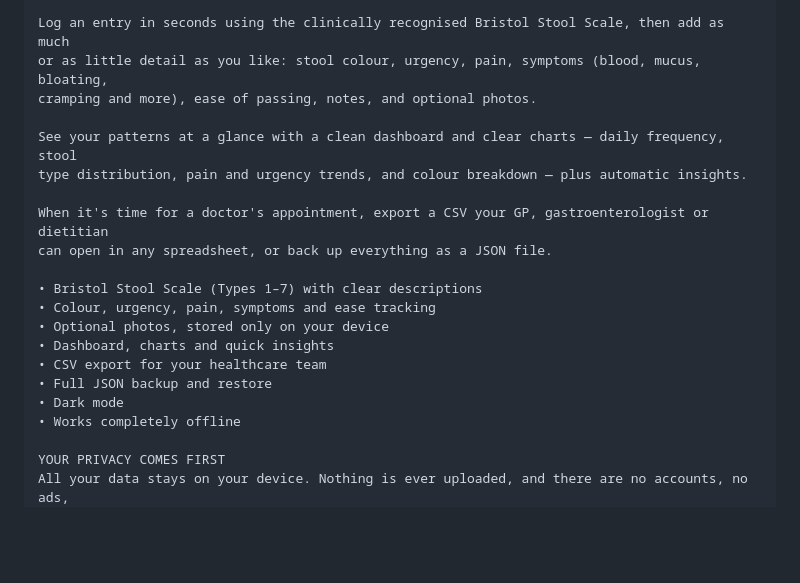
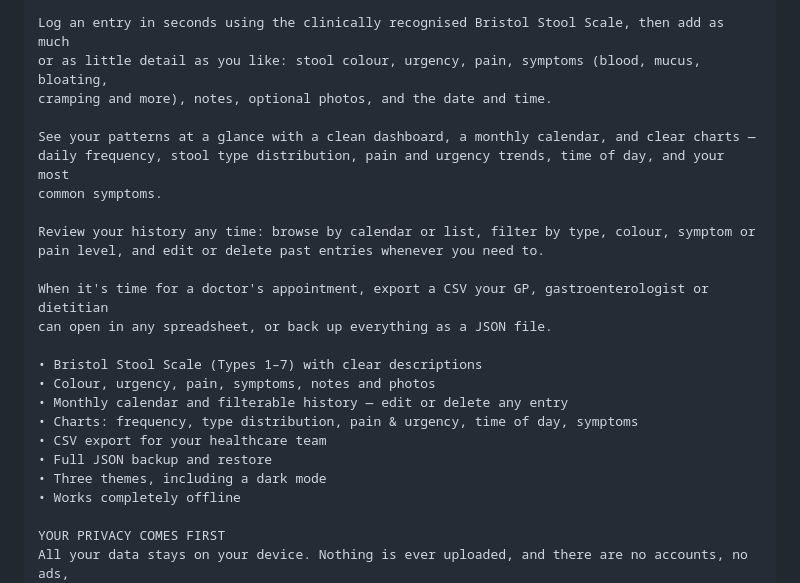
Before and after one commit to IT8055/passage-android, a Markdown page: PUBLISH.md, the part around the change. GitHub-like rendering; blank space fills up the shorter version.

```diff
--- a/PUBLISH.md
+++ b/PUBLISH.md
@@ -78,21 +78,25 @@ managing IBD, Crohn's, IBS, or anyone who wants to understand their gut better.
 
 Log an entry in seconds using the clinically recognised Bristol Stool Scale, then add as much
 or as little detail as you like: stool colour, urgency, pain, symptoms (blood, mucus, bloating,
-cramping and more), ease of passing, notes, and optional photos.
+cramping and more), notes, optional photos, and the date and time.
 
-See your patterns at a glance with a clean dashboard and clear charts — daily frequency, stool
-type distribution, pain and urgency trends, and colour breakdown — plus automatic insights.
+See your patterns at a glance with a clean dashboard, a monthly calendar, and clear charts —
+daily frequency, stool type distribution, pain and urgency trends, time of day, and your most
+common symptoms.
+
+Review your history any time: browse by calendar or list, filter by type, colour, symptom or
+pain level, and edit or delete past entries whenever you need to.
 
 When it's time for a doctor's appointment, export a CSV your GP, gastroenterologist or dietitian
 can open in any spreadsheet, or back up everything as a JSON file.
 
 • Bristol Stool Scale (Types 1–7) with clear descriptions
-• Colour, urgency, pain, symptoms and ease tracking
-• Optional photos, stored only on your device
-• Dashboard, charts and quick insights
+• Colour, urgency, pain, symptoms, notes and photos
+• Monthly calendar and filterable history — edit or delete any entry
+• Charts: frequency, type distribution, pain & urgency, time of day, symptoms
 • CSV export for your healthcare team
 • Full JSON backup and restore
-• Dark mode
+• Three themes, including a dark mode
 • Works completely offline
 
 YOUR PRIVACY COMES FIRST
```
Also changed, not shown: README.md (+8 -7 lines).
